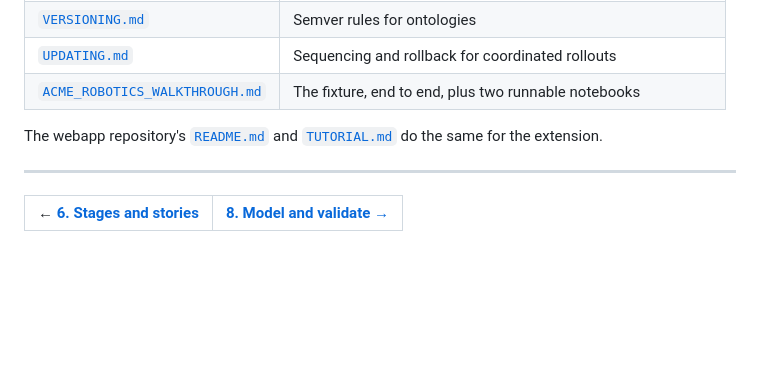
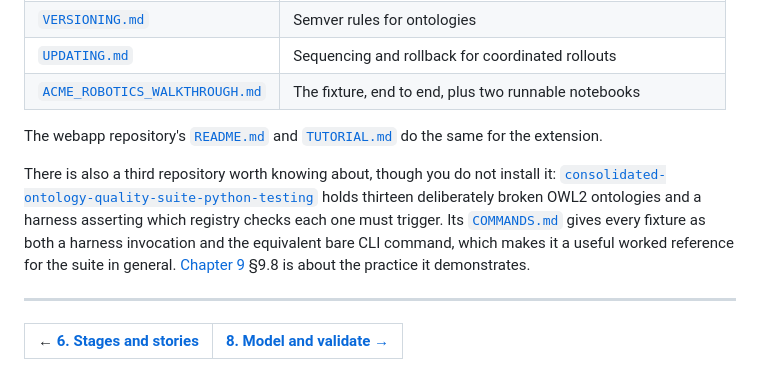
Before and after one commit to pwin/SemOpsManual, a Markdown page: docs/07-the-toolchain.md, the part around the change. Rendered like a GitHub page; blank space fills up the shorter version.

```diff
--- a/docs/07-the-toolchain.md
+++ b/docs/07-the-toolchain.md
@@ -312,6 +312,16 @@ and
 [`TUTORIAL.md`](https://github.com/pwin/consolidated-ontology-quality-suite-webapp/blob/main/TUTORIAL.md)
 do the same for the extension.
 
+There is also a third repository worth knowing about, though you do not install
+it: [`consolidated-ontology-quality-suite-python-testing`](https://github.com/pwin/consolidated-ontology-quality-suite-python-testing)
+holds thirteen deliberately broken OWL2 ontologies and a harness asserting which
+registry checks each one must trigger. Its
+[`COMMANDS.md`](https://github.com/pwin/consolidated-ontology-quality-suite-python-testing/blob/main/COMMANDS.md)
+gives every fixture as both a harness invocation and the equivalent bare CLI
+command, which makes it a useful worked reference for the suite in general.
+[Chapter 9](09-continuous-integration.md) §9.8 is about the practice it
+demonstrates.
+
 ---
 
 | ← [6. Stages and stories](06-stages-and-stories.md) | [8. Model and validate →](08-model-and-validate.md) |
```
Also changed, not shown: docs/09-continuous-integration.md (+13 -2 lines).
